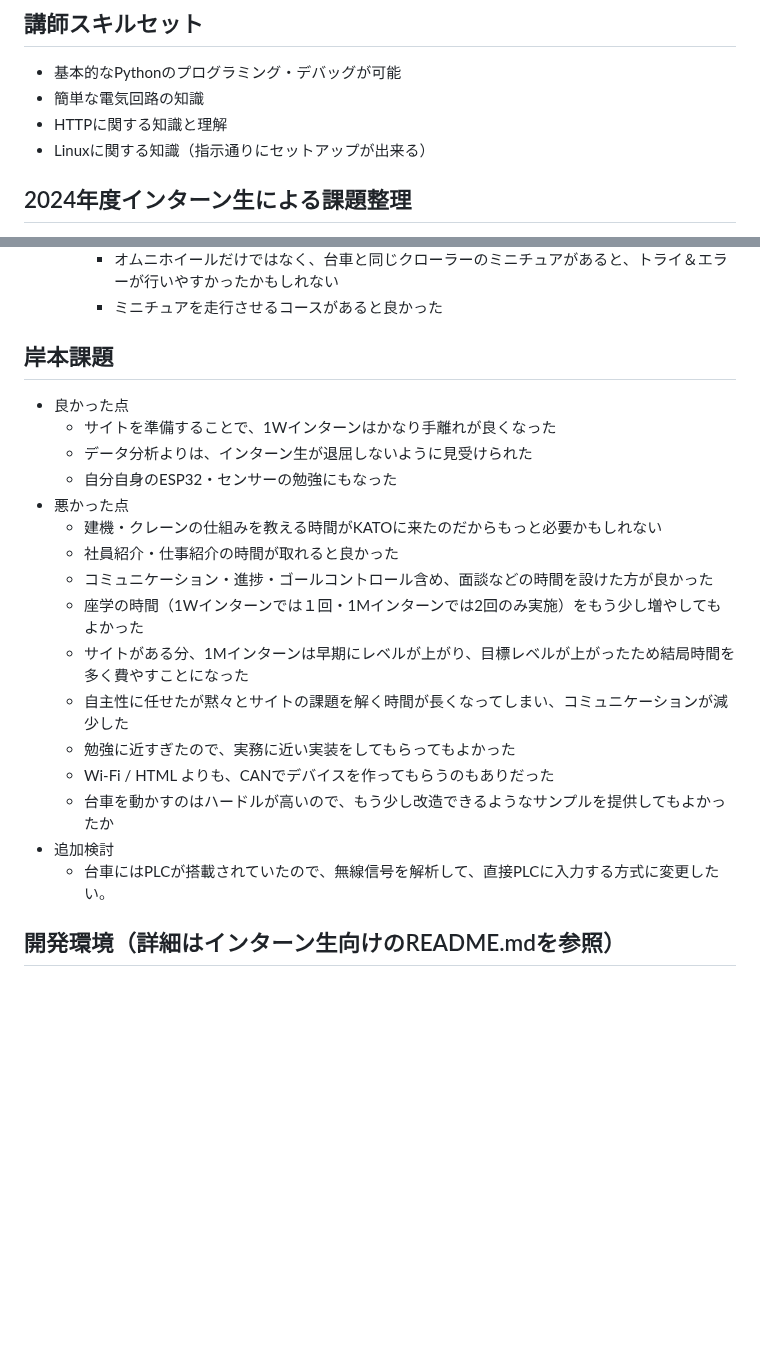
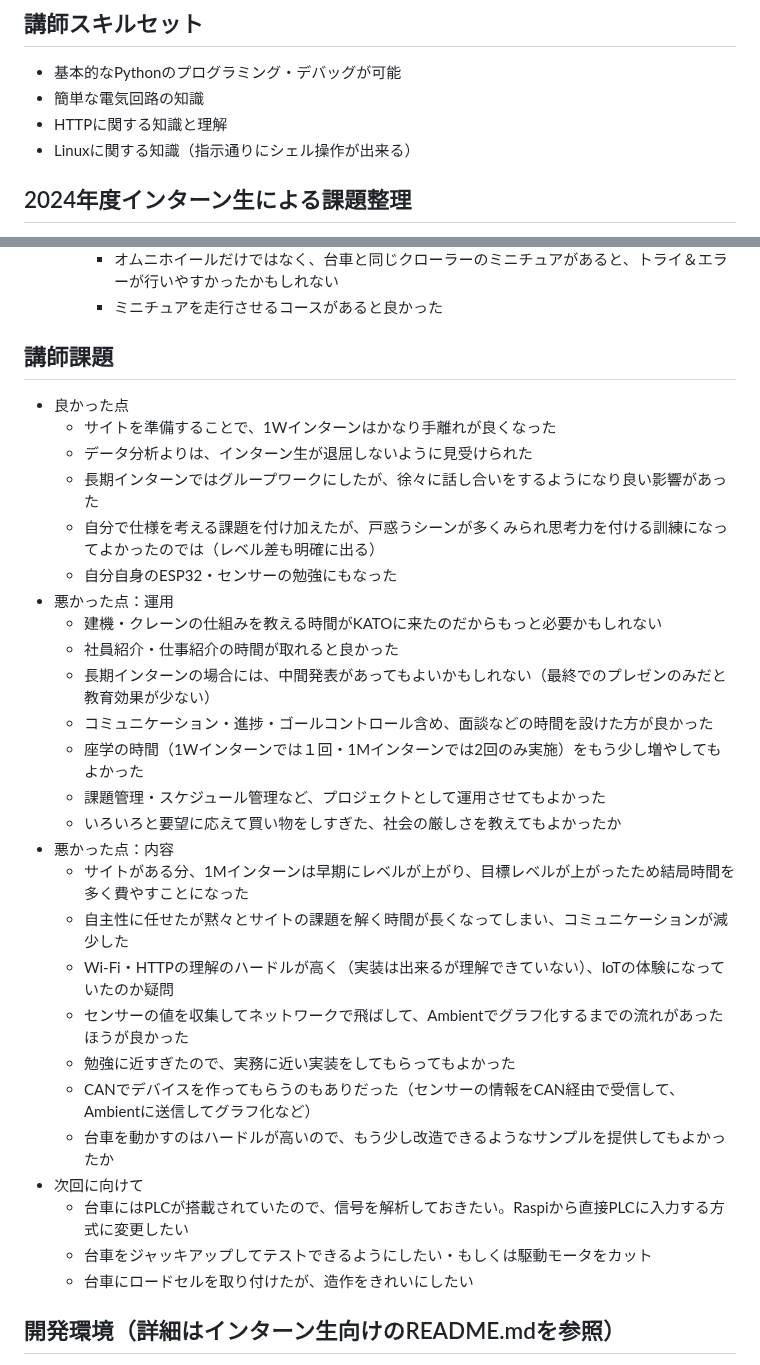
Before and after one commit to kato-works/2g_intern2024, a Markdown page: ReadMe_TA.md, 2 parts joined by grey strips. Drawn GitHub-style; blank space fills up the shorter version.

```diff
--- a/ReadMe_TA.md
+++ b/ReadMe_TA.md
@@ -7,7 +7,7 @@
 - 基本的なPythonのプログラミング・デバッグが可能
 - 簡単な電気回路の知識
 - HTTPに関する知識と理解
-- Linuxに関する知識（指示通りにセットアップが出来る）
+- Linuxに関する知識（指示通りにシェル操作が出来る）
 
 ## 2024年度インターン生による課題整理
 
@@ -33,24 +33,34 @@
     - オムニホイールだけではなく、台車と同じクローラーのミニチュアがあると、トライ＆エラーが行いやすかったかもしれない
     - ミニチュアを走行させるコースがあると良かった
 
-## 岸本課題
+## 講師課題
 
 - 良かった点
   - サイトを準備することで、1Wインターンはかなり手離れが良くなった
   - データ分析よりは、インターン生が退屈しないように見受けられた
+  - 長期インターンではグループワークにしたが、徐々に話し合いをするようになり良い影響があった
+  - 自分で仕様を考える課題を付け加えたが、戸惑うシーンが多くみられ思考力を付ける訓練になってよかったのでは（レベル差も明確に出る）
   - 自分自身のESP32・センサーの勉強にもなった
-- 悪かった点
+- 悪かった点：運用
   - 建機・クレーンの仕組みを教える時間がKATOに来たのだからもっと必要かもしれない
   - 社員紹介・仕事紹介の時間が取れると良かった
+  - 長期インターンの場合には、中間発表があってもよいかもしれない（最終でのプレゼンのみだと教育効果が少ない）
   - コミュニケーション・進捗・ゴールコントロール含め、面談などの時間を設けた方が良かった
   - 座学の時間（1Wインターンでは１回・1Mインターンでは2回のみ実施）をもう少し増やしてもよかった
+  - 課題管理・スケジュール管理など、プロジェクトとして運用させてもよかった
+  - いろいろと要望に応えて買い物をしすぎた、社会の厳しさを教えてもよかったか
+- 悪かった点：内容
   - サイトがある分、1Mインターンは早期にレベルが上がり、目標レベルが上がったため結局時間を多く費やすことになった
   - 自主性に任せたが黙々とサイトの課題を解く時間が長くなってしまい、コミュニケーションが減少した
+  - Wi-Fi・HTTPの理解のハードルが高く（実装は出来るが理解できていない）、IoTの体験になっていたのか疑問
+  - センサーの値を収集してネットワークで飛ばして、Ambientでグラフ化するまでの流れがあったほうが良かった
   - 勉強に近すぎたので、実務に近い実装をしてもらってもよかった
-  - Wi-Fi / HTML よりも、CANでデバイスを作ってもらうのもありだった
+  - CANでデバイスを作ってもらうのもありだった（センサーの情報をCAN経由で受信して、Ambientに送信してグラフ化など）
   - 台車を動かすのはハードルが高いので、もう少し改造できるようなサンプルを提供してもよかったか
-- 追加検討
-  - 台車にはPLCが搭載されていたので、無線信号を解析して、直接PLCに入力する方式に変更したい。
+- 次回に向けて
+  - 台車にはPLCが搭載されていたので、信号を解析しておきたい。Raspiから直接PLCに入力する方式に変更したい
+  - 台車をジャッキアップしてテストできるようにしたい・もしくは駆動モータをカット
+  - 台車にロードセルを取り付けたが、造作をきれいにしたい
 
 ## 開発環境（詳細はインターン生向けのREADME.mdを参照）
 
```
